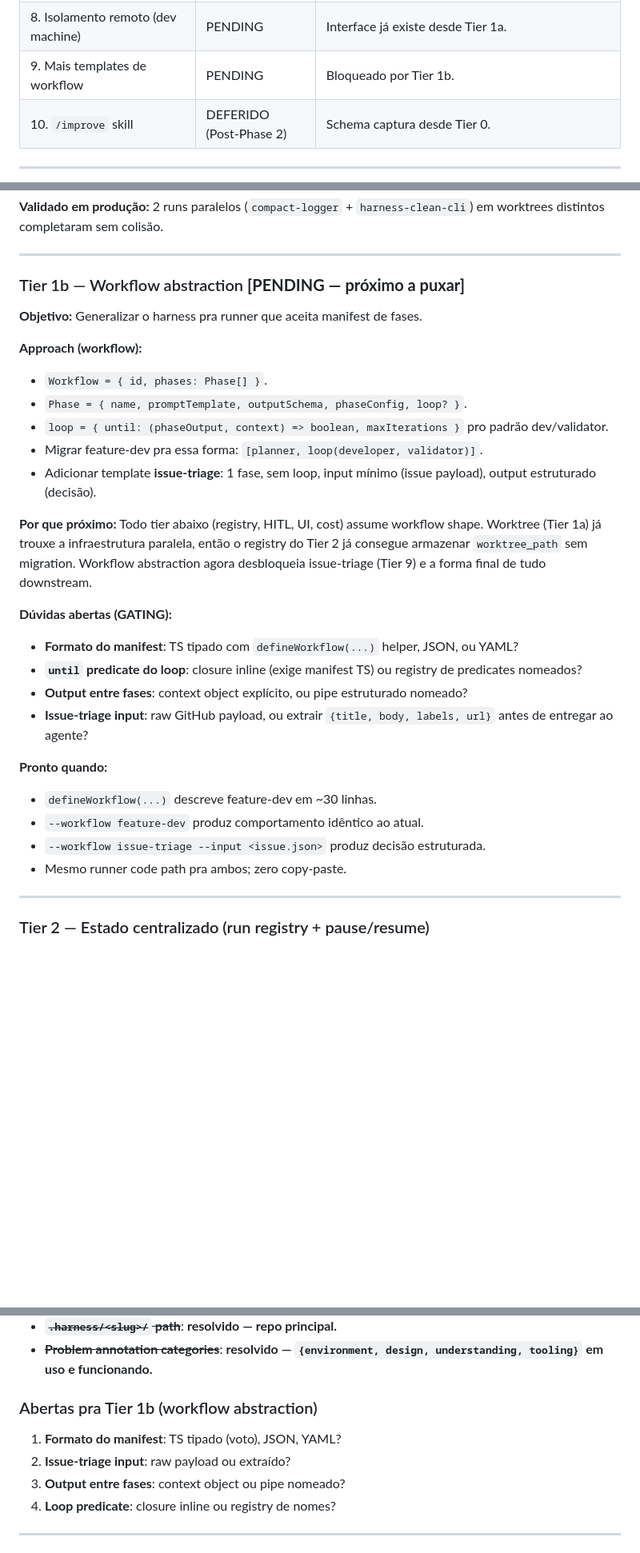
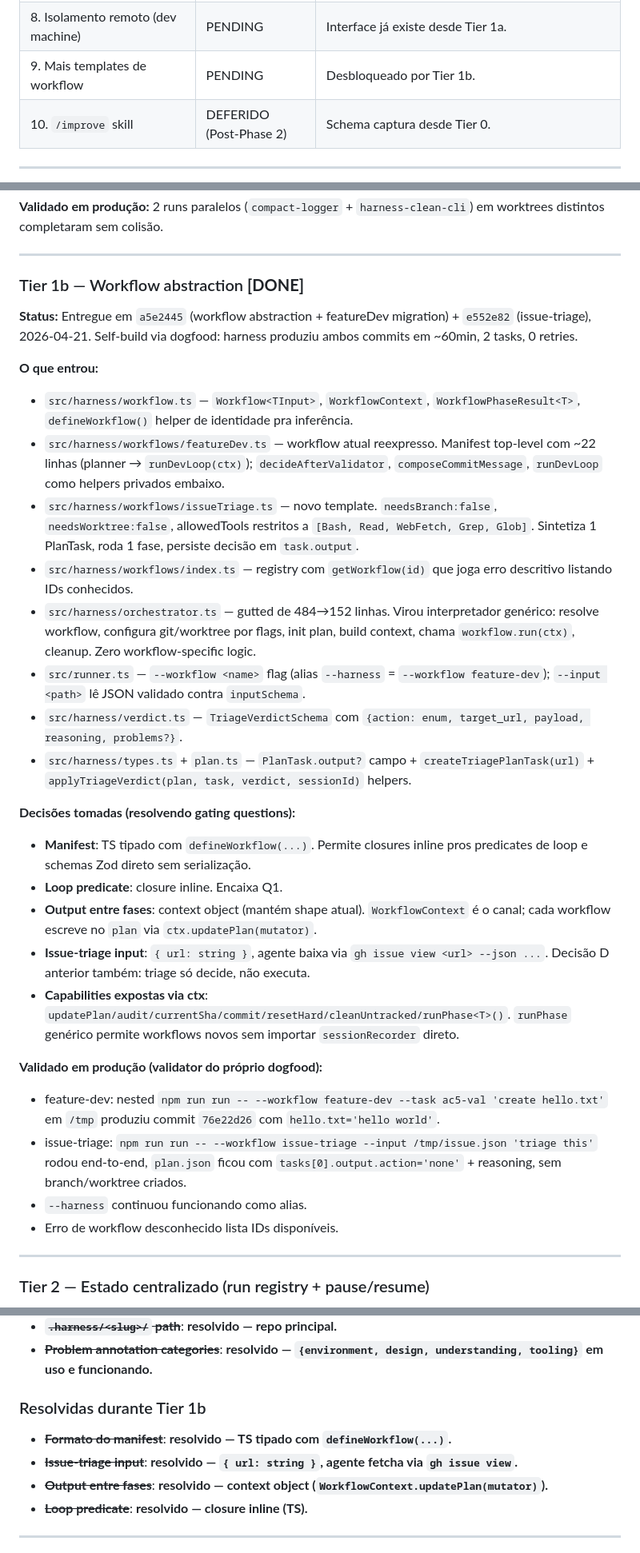
Before and after one commit to lfnovo/harny, a Markdown page: PHASE2.md, 3 parts joined by grey strips. Shown at 80% size. Rendered like a GitHub page; blank space fills up the shorter version.

Commit message:
docs: mark Tier 1b workflow abstraction DONE in CHANGELOG and PHASE2

```diff
--- a/PHASE2.md
+++ b/PHASE2.md
@@ -20,7 +20,7 @@ Complementa (não substitui): `CLAUDE.md` (invariantes, gotchas, preferências)
 | 6. Web UI | PENDING | |
 | 7. Composição (sub-agents, user hooks, cost) | PENDING | |
 | 8. Isolamento remoto (dev machine) | PENDING | Interface já existe desde Tier 1a. |
-| 9. Mais templates de workflow | PENDING | Bloqueado por Tier 1b. |
+| 9. Mais templates de workflow | PENDING | Desbloqueado por Tier 1b. |
 | 10. `/improve` skill | DEFERIDO (Post-Phase 2) | Schema captura desde Tier 0. |
 
 ---
@@ -189,30 +189,32 @@ Phase 1 entregou o loop single-workflow (planner → dev → validator) via CLI.
 
 ---
 
-### Tier 1b — Workflow abstraction  **[PENDING — próximo a puxar]**
+### Tier 1b — Workflow abstraction  **[DONE]**
 
-**Objetivo:** Generalizar o harness pra runner que aceita manifest de fases.
+**Status:** Entregue em `a5e2445` (workflow abstraction + featureDev migration) + `e552e82` (issue-triage), 2026-04-21. Self-build via dogfood: harness produziu ambos commits em ~60min, 2 tasks, 0 retries.
 
-**Approach (workflow):**
-- `Workflow = { id, phases: Phase[] }`.
-- `Phase = { name, promptTemplate, outputSchema, phaseConfig, loop? }`.
-- `loop = { until: (phaseOutput, context) => boolean, maxIterations }` pro padrão dev/validator.
-- Migrar feature-dev pra essa forma: `[planner, loop(developer, validator)]`.
-- Adicionar template **issue-triage**: 1 fase, sem loop, input mínimo (issue payload), output estruturado (decisão).
+**O que entrou:**
+- `src/harness/workflow.ts` — `Workflow<TInput>`, `WorkflowContext`, `WorkflowPhaseResult<T>`, `defineWorkflow()` helper de identidade pra inferência.
+- `src/harness/workflows/featureDev.ts` — workflow atual reexpresso. Manifest top-level com ~22 linhas (planner → `runDevLoop(ctx)`); `decideAfterValidator`, `composeCommitMessage`, `runDevLoop` como helpers privados embaixo.
+- `src/harness/workflows/issueTriage.ts` — novo template. `needsBranch:false`, `needsWorktree:false`, allowedTools restritos a `[Bash, Read, WebFetch, Grep, Glob]`. Sintetiza 1 PlanTask, roda 1 fase, persiste decisão em `task.output`.
+- `src/harness/workflows/index.ts` — registry com `getWorkflow(id)` que joga erro descritivo listando IDs conhecidos.
+- `src/harness/orchestrator.ts` — gutted de 484→152 linhas. Virou interpretador genérico: resolve workflow, configura git/worktree por flags, init plan, build context, chama `workflow.run(ctx)`, cleanup. Zero workflow-specific logic.
+- `src/runner.ts` — `--workflow <name>` flag (alias `--harness` = `--workflow feature-dev`); `--input <path>` lê JSON validado contra `inputSchema`.
+- `src/harness/verdict.ts` — `TriageVerdictSchema` com `{action: enum, target_url, payload, reasoning, problems?}`.
+- `src/harness/types.ts` + `plan.ts` — `PlanTask.output?` campo + `createTriagePlanTask(url)` + `applyTriageVerdict(plan, task, verdict, sessionId)` helpers.
 
-**Por que próximo:** Todo tier abaixo (registry, HITL, UI, cost) assume workflow shape. Worktree (Tier 1a) já trouxe a infraestrutura paralela, então o registry do Tier 2 já consegue armazenar `worktree_path` sem migration. Workflow abstraction agora desbloqueia issue-triage (Tier 9) e a forma final de tudo downstream.
+**Decisões tomadas (resolvendo gating questions):**
+- **Manifest**: TS tipado com `defineWorkflow(...)`. Permite closures inline pros predicates de loop e schemas Zod direto sem serialização.
+- **Loop predicate**: closure inline. Encaixa Q1.
+- **Output entre fases**: context object (mantém shape atual). `WorkflowContext` é o canal; cada workflow escreve no `plan` via `ctx.updatePlan(mutator)`.
+- **Issue-triage input**: `{ url: string }`, agente baixa via `gh issue view <url> --json ...`. Decisão D anterior também: triage só decide, não executa.
+- **Capabilities expostas via ctx**: `updatePlan/audit/currentSha/commit/resetHard/cleanUntracked/runPhase<T>()`. `runPhase` genérico permite workflows novos sem importar `sessionRecorder` direto.
 
-**Dúvidas abertas (GATING):**
-- **Formato do manifest**: TS tipado com `defineWorkflow(...)` helper, JSON, ou YAML?
-- **`until` predicate do loop**: closure inline (exige manifest TS) ou registry de predicates nomeados?
-- **Output entre fases**: context object explícito, ou pipe estruturado nomeado?
-- **Issue-triage input**: raw GitHub payload, ou extrair `{title, body, labels, url}` antes de entregar ao agente?
-
-**Pronto quando:**
-- `defineWorkflow(...)` descreve feature-dev em ~30 linhas.
-- `--workflow feature-dev` produz comportamento idêntico ao atual.
-- `--workflow issue-triage --input <issue.json>` produz decisão estruturada.
-- Mesmo runner code path pra ambos; zero copy-paste.
+**Validado em produção (validator do próprio dogfood):**
+- feature-dev: nested `npm run run -- --workflow feature-dev --task ac5-val 'create hello.txt'` em `/tmp` produziu commit `76e22d26` com `hello.txt='hello world'`.
+- issue-triage: `npm run run -- --workflow issue-triage --input /tmp/issue.json 'triage this'` rodou end-to-end, `plan.json` ficou com `tasks[0].output.action='none'` + reasoning, sem branch/worktree criados.
+- `--harness` continuou funcionando como alias.
+- Erro de workflow desconhecido lista IDs disponíveis.
 
 ---
 
@@ -483,12 +485,12 @@ Phase 1 entregou o loop single-workflow (planner → dev → validator) via CLI.
 - ~~**`.harness/<slug>/` path**~~: **resolvido — repo principal.**
 - ~~**Problem annotation categories**~~: **resolvido — `{environment, design, understanding, tooling}` em uso e funcionando.**
 
-### Abertas pra Tier 1b (workflow abstraction)
+### Resolvidas durante Tier 1b
 
-1. **Formato do manifest**: TS tipado (voto), JSON, YAML?
-2. **Issue-triage input**: raw payload ou extraído?
-3. **Output entre fases**: context object ou pipe nomeado?
-4. **Loop predicate**: closure inline ou registry de nomes?
+- ~~**Formato do manifest**~~: **resolvido — TS tipado com `defineWorkflow(...)`.**
+- ~~**Issue-triage input**~~: **resolvido — `{ url: string }`, agente fetcha via `gh issue view`.**
+- ~~**Output entre fases**~~: **resolvido — context object (`WorkflowContext.updatePlan(mutator)`).**
+- ~~**Loop predicate**~~: **resolvido — closure inline (TS).**
 
 ---
 
```
Also changed, not shown: other parts of PHASE2.md (+2 -2 lines), CHANGELOG.md (+1 -0 lines).
